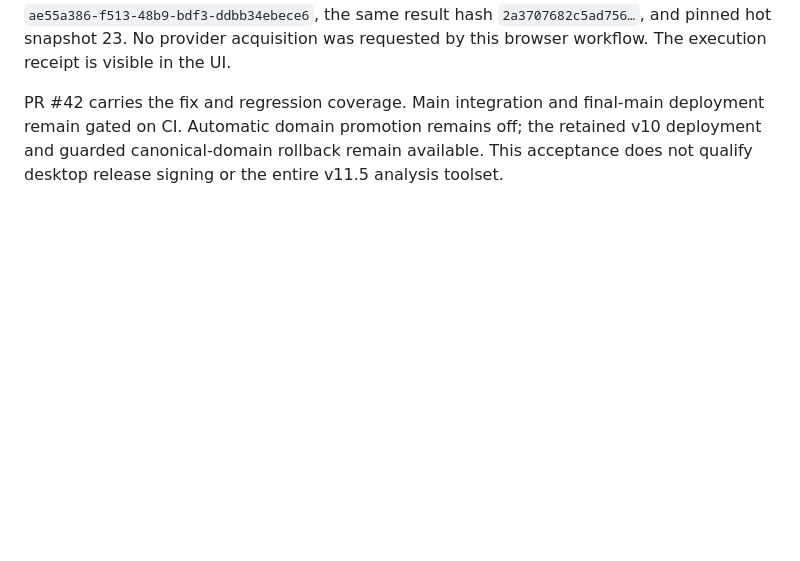
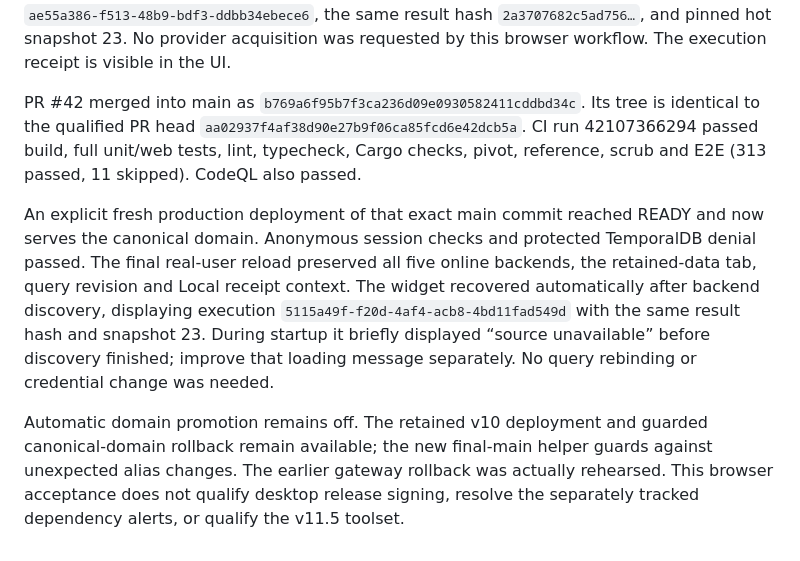
Before and after one commit to Adventures-OpenBQ/openbq-docker, a Markdown page: v11/WEB-PRINCIPAL-BOUNDARY.md, the part around the change. GitHub-like rendering; blank space fills up the shorter version.

Commit message:
docs(v11): record merged main deployment and final browser acceptance

```diff
--- a/v11/WEB-PRINCIPAL-BOUNDARY.md
+++ b/v11/WEB-PRINCIPAL-BOUNDARY.md
@@ -241,8 +241,24 @@ real bar. Changing knowledge basis to Local receipt produced execution
 `2a3707682c5ad756…`, and pinned hot snapshot 23. No provider acquisition was
 requested by this browser workflow. The execution receipt is visible in the UI.
 
-PR #42 carries the fix and regression coverage. Main integration and final-main
-deployment remain gated on CI. Automatic domain promotion remains off; the
-retained v10 deployment and guarded canonical-domain rollback remain available.
-This acceptance does not qualify desktop release signing or the entire v11.5
-analysis toolset.
+PR #42 merged into main as
+`b769a6f95b7f3ca236d09e0930582411cddbd34c`. Its tree is identical to the
+qualified PR head `aa02937f4af38d90e27b9f06ca85fcd6e42dcb5a`. CI run
+42107366294 passed build, full unit/web tests, lint, typecheck, Cargo checks,
+pivot, reference, scrub and E2E (313 passed, 11 skipped). CodeQL also passed.
+
+An explicit fresh production deployment of that exact main commit reached READY
+and now serves the canonical domain. Anonymous session checks and protected
+TemporalDB denial passed. The final real-user reload preserved all five online
+backends, the retained-data tab, query revision and Local receipt context. The
+widget recovered automatically after backend discovery, displaying execution
+`5115a49f-f20d-4af4-acb8-4bd11fad549d` with the same result hash and snapshot 23.
+During startup it briefly displayed “source unavailable” before discovery
+finished; improve that loading message separately. No query rebinding or
+credential change was needed.
+
+Automatic domain promotion remains off. The retained v10 deployment and guarded
+canonical-domain rollback remain available; the new final-main helper guards
+against unexpected alias changes. The earlier gateway rollback was actually
+rehearsed. This browser acceptance does not qualify desktop release signing,
+resolve the separately tracked dependency alerts, or qualify the v11.5 toolset.
```
Also changed, not shown: v11/NAS-LIVE-2026-11-04.md (+5 -3 lines).
